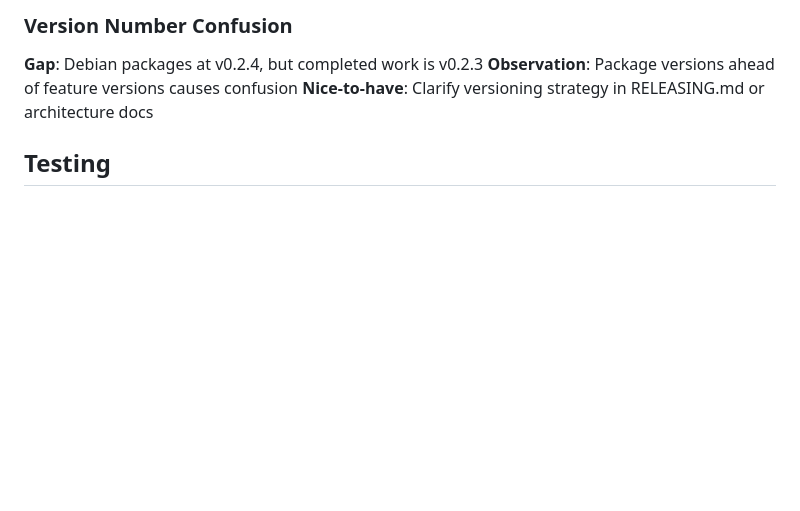
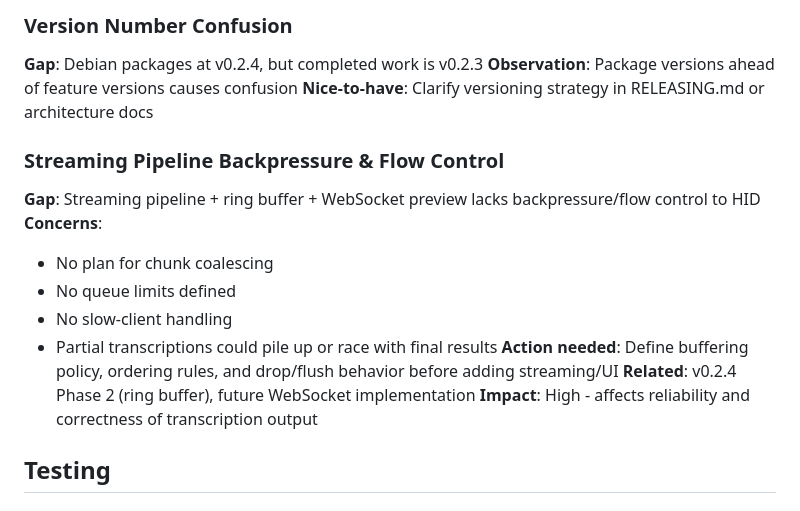
Before and after one commit to cprima-homelab/dictacode, a Markdown page: docs/backlog.md, the part around the change. GitHub-like rendering; blank space fills up the shorter version.

```diff
--- a/docs/backlog.md
+++ b/docs/backlog.md
@@ -43,6 +43,17 @@ Items discovered during development that could improve the project but are not c
 **Gap**: Debian packages at v0.2.4, but completed work is v0.2.3
 **Observation**: Package versions ahead of feature versions causes confusion
 **Nice-to-have**: Clarify versioning strategy in RELEASING.md or architecture docs
+
+### Streaming Pipeline Backpressure & Flow Control
+**Gap**: Streaming pipeline + ring buffer + WebSocket preview lacks backpressure/flow control to HID
+**Concerns**:
+- No plan for chunk coalescing
+- No queue limits defined
+- No slow-client handling
+- Partial transcriptions could pile up or race with final results
+**Action needed**: Define buffering policy, ordering rules, and drop/flush behavior before adding streaming/UI
+**Related**: v0.2.4 Phase 2 (ring buffer), future WebSocket implementation
+**Impact**: High - affects reliability and correctness of transcription output
 
 ## Testing
 
```
Also changed, not shown: docs/architecture-plan-v0.2.4.md (+7 -5 lines).
